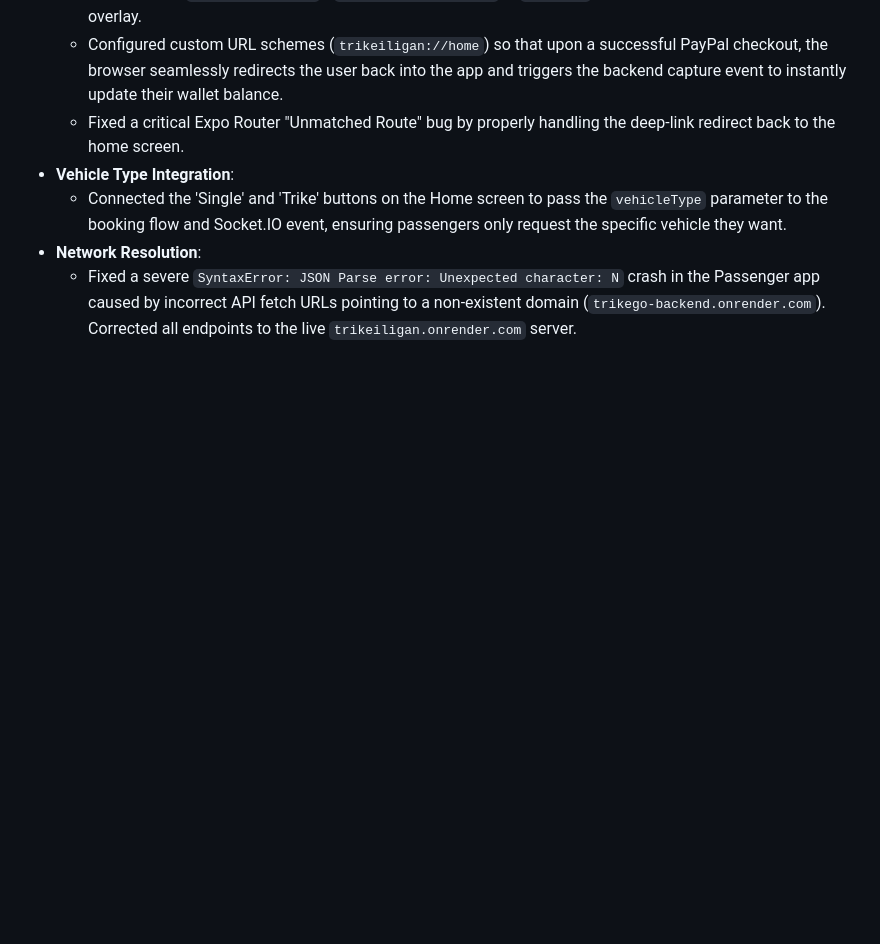
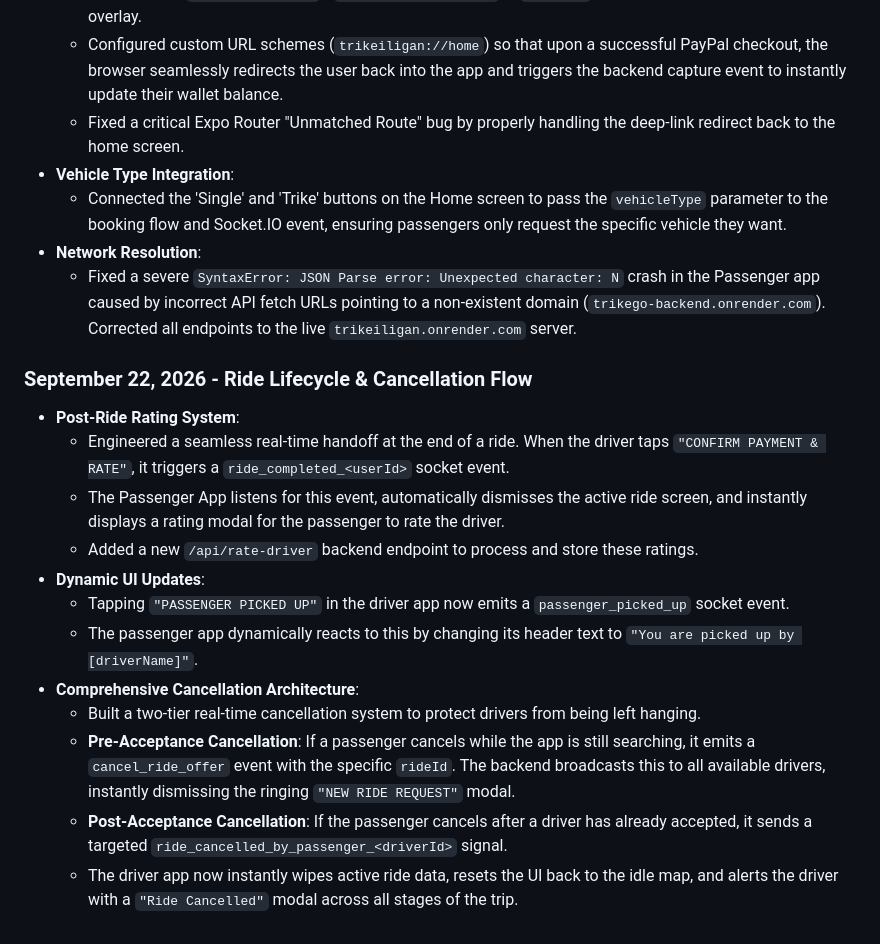
Before and after one commit to Kristopher114/TrikeIligan, a Markdown page: trikeIligan/README.md, the part around the change. Rendered like a GitHub page; blank space fills up the shorter version.

Commit message:
docs: document september 22 feature updates in READMEs

```diff
--- a/trikeIligan/README.md
+++ b/trikeIligan/README.md
@@ -142,3 +142,17 @@ This document serves as a complete log of everything we accomplished during our
   - Connected the 'Single' and 'Trike' buttons on the Home screen to pass the `vehicleType` parameter to the booking flow and Socket.IO event, ensuring passengers only request the specific vehicle they want.
 - **Network Resolution**:
   - Fixed a severe `SyntaxError: JSON Parse error: Unexpected character: N` crash in the Passenger app caused by incorrect API fetch URLs pointing to a non-existent domain (`trikego-backend.onrender.com`). Corrected all endpoints to the live `trikeiligan.onrender.com` server.
+
+### September 22, 2026 - Ride Lifecycle & Cancellation Flow
+- **Post-Ride Rating System**:
+  - Engineered a seamless real-time handoff at the end of a ride. When the driver taps `"CONFIRM PAYMENT & RATE"`, it triggers a `ride_completed_<userId>` socket event.
+  - The Passenger App listens for this event, automatically dismisses the active ride screen, and instantly displays a rating modal for the passenger to rate the driver.
+  - Added a new `/api/rate-driver` backend endpoint to process and store these ratings.
+- **Dynamic UI Updates**:
+  - Tapping `"PASSENGER PICKED UP"` in the driver app now emits a `passenger_picked_up` socket event.
+  - The passenger app dynamically reacts to this by changing its header text to `"You are picked up by [driverName]"`.
+- **Comprehensive Cancellation Architecture**:
+  - Built a two-tier real-time cancellation system to protect drivers from being left hanging.
+  - **Pre-Acceptance Cancellation**: If a passenger cancels while the app is still searching, it emits a `cancel_ride_offer` event with the specific `rideId`. The backend broadcasts this to all available drivers, instantly dismissing the ringing `"NEW RIDE REQUEST"` modal.
+  - **Post-Acceptance Cancellation**: If the passenger cancels after a driver has already accepted, it sends a targeted `ride_cancelled_by_passenger_<driverId>` signal.
+  - The driver app now instantly wipes active ride data, resets the UI back to the idle map, and alerts the driver with a `"Ride Cancelled"` modal across all stages of the trip.
```
Also changed, not shown: trikeIligan-rider/README.md (+11 -0 lines).
